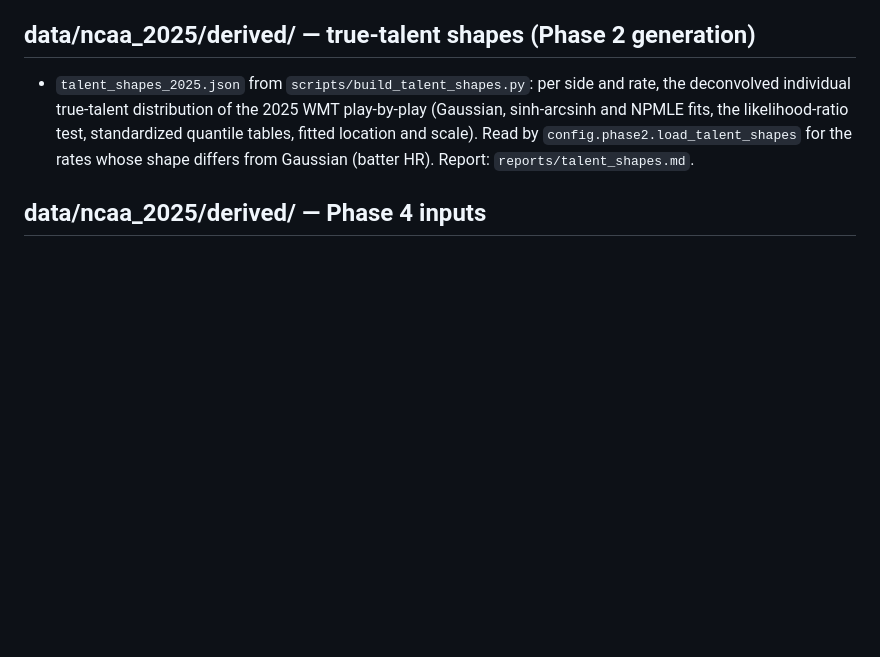
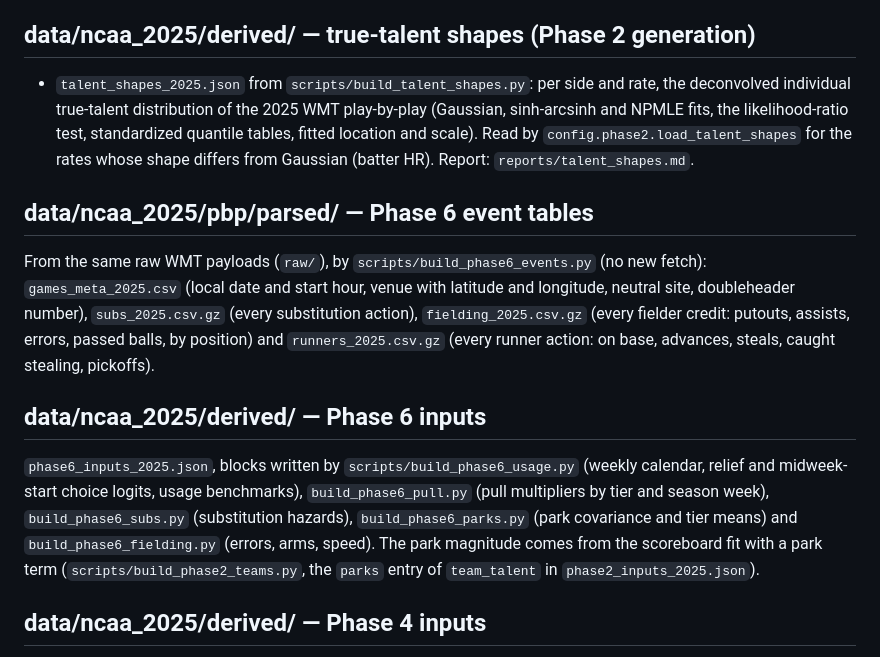
Before and after one commit to jadams-24/College-Baseball-Sim, a Markdown page: data/README.md, the part around the change. GitHub-like rendering; blank space fills up the shorter version.

Commit message:
Phase 6 WIP: GUESSES entries and data README for Phase 6 inputs
Co-Authored-By: Claude Opus 5.5 <noreply@anthropic.com>
Claude-Session: https://claude.ai/code/session_016vV5wrFmvQLxc4ZNCnF8m4

```diff
--- a/data/README.md
+++ b/data/README.md
@@ -83,6 +83,23 @@ uncertainty. Values derived from this sample are conf B in `benchmarks.json`.
 
 - `talent_shapes_2025.json` from `scripts/build_talent_shapes.py`: per side and rate, the deconvolved individual true-talent distribution of the 2025 WMT play-by-play (Gaussian, sinh-arcsinh and NPMLE fits, the likelihood-ratio test, standardized quantile tables, fitted location and scale). Read by `config.phase2.load_talent_shapes` for the rates whose shape differs from Gaussian (batter HR). Report: `reports/talent_shapes.md`.
 
+## data/ncaa_2025/pbp/parsed/ — Phase 6 event tables
+
+From the same raw WMT payloads (`raw/`), by `scripts/build_phase6_events.py` (no new fetch):
+`games_meta_2025.csv` (local date and start hour, venue with latitude and longitude, neutral site,
+doubleheader number), `subs_2025.csv.gz` (every substitution action), `fielding_2025.csv.gz`
+(every fielder credit: putouts, assists, errors, passed balls, by position) and
+`runners_2025.csv.gz` (every runner action: on base, advances, steals, caught stealing, pickoffs).
+
+## data/ncaa_2025/derived/ — Phase 6 inputs
+
+`phase6_inputs_2025.json`, blocks written by `scripts/build_phase6_usage.py` (weekly calendar,
+relief and midweek-start choice logits, usage benchmarks), `build_phase6_pull.py` (pull multipliers
+by tier and season week), `build_phase6_subs.py` (substitution hazards), `build_phase6_parks.py`
+(park covariance and tier means) and `build_phase6_fielding.py` (errors, arms, speed). The park
+magnitude comes from the scoreboard fit with a park term (`scripts/build_phase2_teams.py`, the
+`parks` entry of `team_talent` in `phase2_inputs_2025.json`).
+
 ## data/ncaa_2025/derived/ — Phase 4 inputs
 
 - `phase4_inputs_2025.json` (`scripts/build_phase4_inputs.py`): the individual pitcher leash (Stamina). Each decision after a batter in the 2025 play-by-play gets the Phase 2 baseline pull hazard; a pitcher's log hazard multiplier is fitted by empirical Bayes per role (starters 271 pitchers, log SD .54; relievers 847, log SD .62), with a method-of-moments check.
```
Also changed, not shown: GUESSES.md (+5 -0 lines).
